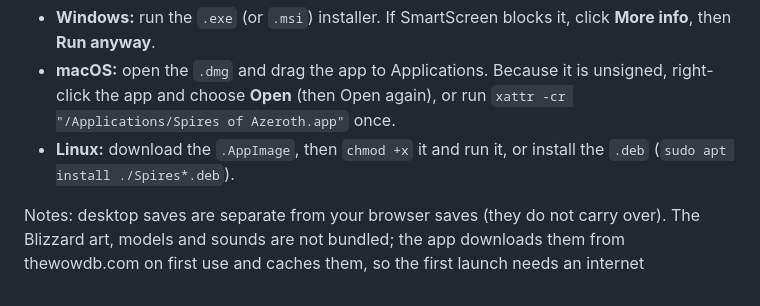
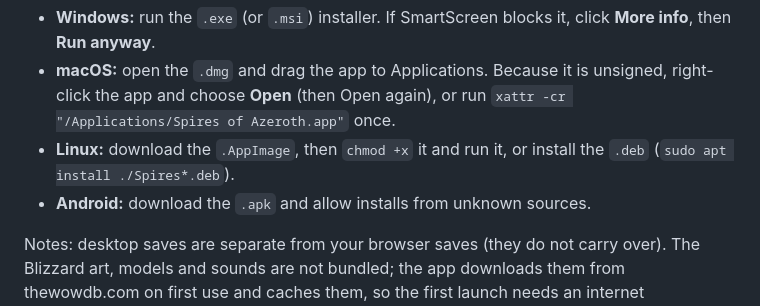
Before and after one commit to Chrisl252/spiresofazeroth, a Markdown page: README.md, the part around the change. Rendered like a GitHub page.

Commit message:
README: Android download line
Co-Authored-By: Claude Opus 5.5 <noreply@anthropic.com>
Claude-Session: https://claude.ai/code/session_01P7EC1JzAisuh4kKZzh5aL8

```diff
--- a/README.md
+++ b/README.md
@@ -16,6 +16,7 @@ Windows, macOS and Linux builds are on the **[latest release](https://github.com
 - **Windows:** run the `.exe` (or `.msi`) installer. If SmartScreen blocks it, click **More info**, then **Run anyway**.
 - **macOS:** open the `.dmg` and drag the app to Applications. Because it is unsigned, right-click the app and choose **Open** (then Open again), or run `xattr -cr "/Applications/Spires of Azeroth.app"` once.
 - **Linux:** download the `.AppImage`, then `chmod +x` it and run it, or install the `.deb` (`sudo apt install ./Spires*.deb`).
+- **Android:** download the `.apk` and allow installs from unknown sources.
 
 Notes: desktop saves are separate from your browser saves (they do not carry over). The Blizzard art, models and sounds are not bundled; the app downloads them from thewowdb.com on first use and caches them, so the first launch needs an internet connection.
 
```
